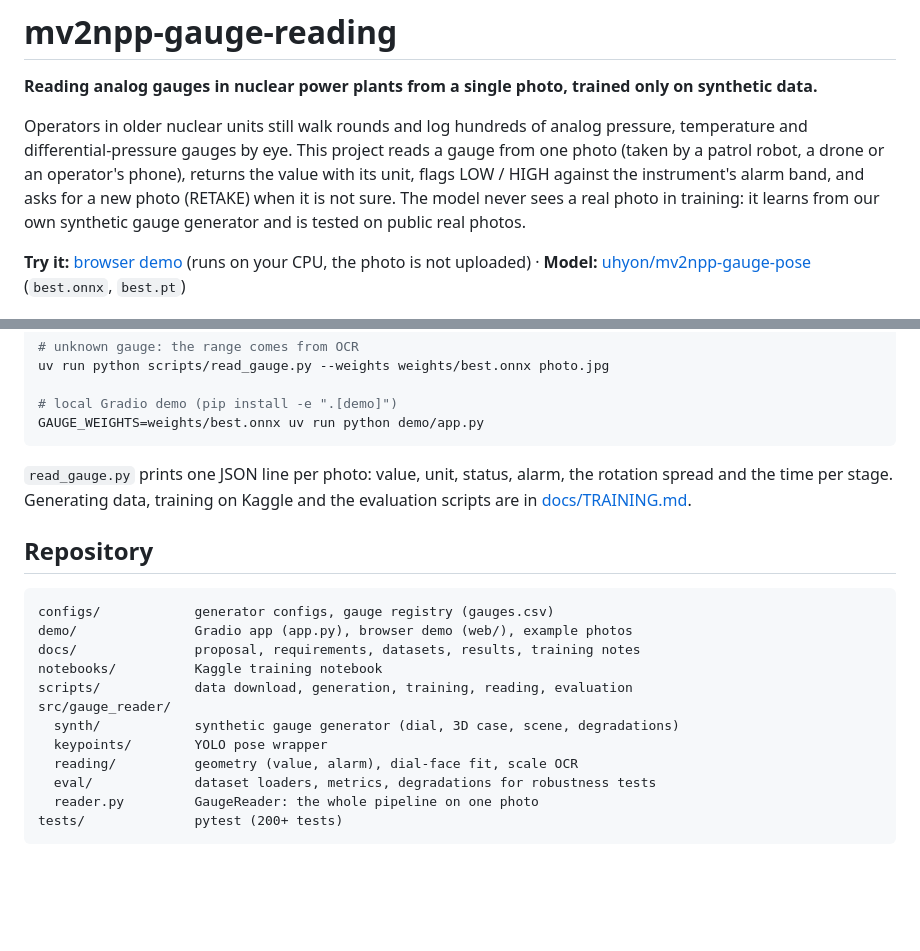
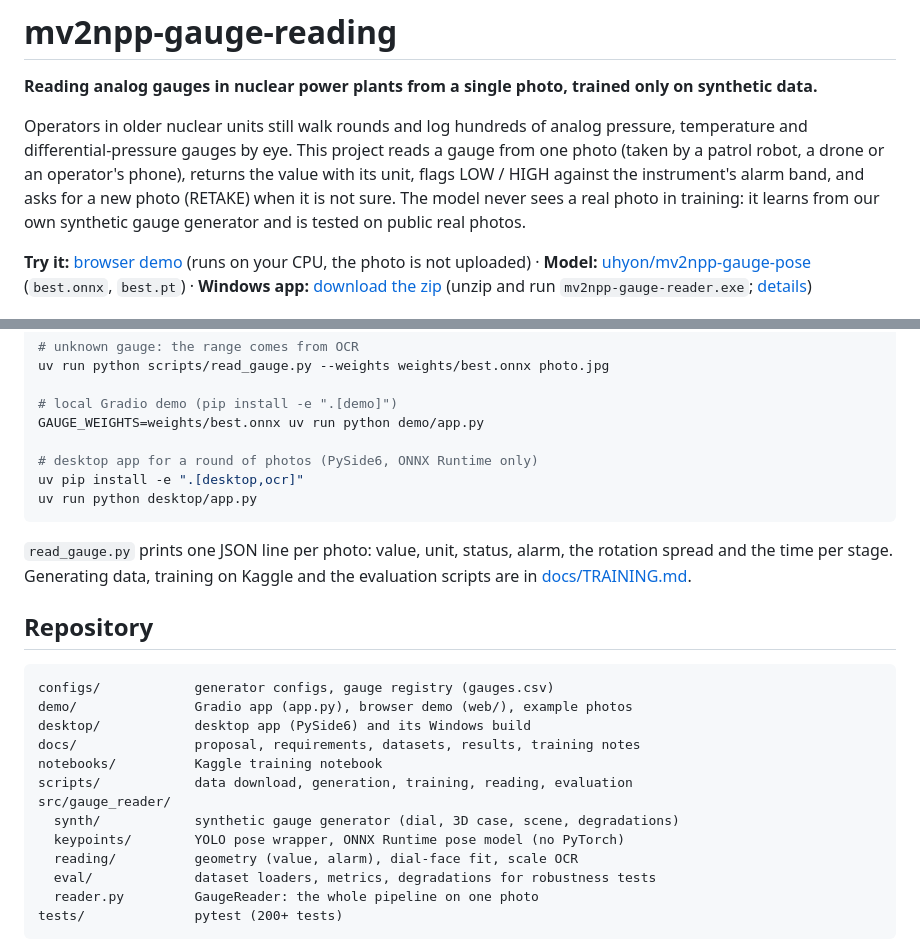
Before and after one commit to uhyon/mv2npp-gauge-reading, a Markdown page: README.md, 2 parts joined by grey strips. GitHub-like rendering; blank space fills up the shorter version.

````diff
--- a/README.md
+++ b/README.md
@@ -11,7 +11,9 @@ gauge generator and is tested on public real photos.
 
 **Try it:** [browser demo](https://huggingface.co/spaces/uhyon/mv2npp-gauge-reader) (runs on
 your CPU, the photo is not uploaded) · **Model:**
-[uhyon/mv2npp-gauge-pose](https://huggingface.co/uhyon/mv2npp-gauge-pose) (`best.onnx`, `best.pt`)
+[uhyon/mv2npp-gauge-pose](https://huggingface.co/uhyon/mv2npp-gauge-pose) (`best.onnx`, `best.pt`) ·
+**Windows app:** [download the zip](https://github.com/uhyon/mv2npp-gauge-reading/releases/latest)
+(unzip and run `mv2npp-gauge-reader.exe`; [details](desktop/README.md))
 
 ![Browser demo: pick an example, read the gauge](docs/img/demo.gif)
 
@@ -152,6 +154,10 @@ uv run python scripts/read_gauge.py --weights weights/best.onnx photo.jpg
 
 # local Gradio demo (pip install -e ".[demo]")
 GAUGE_WEIGHTS=weights/best.onnx uv run python demo/app.py
+
+# desktop app for a round of photos (PySide6, ONNX Runtime only)
+uv pip install -e ".[desktop,ocr]"
+uv run python desktop/app.py
 ```
 
 `read_gauge.py` prints one JSON line per photo: value, unit, status, alarm, the rotation spread
@@ -163,12 +169,13 @@ and the time per stage. Generating data, training on Kaggle and the evaluation s
 ```
 configs/            generator configs, gauge registry (gauges.csv)
 demo/               Gradio app (app.py), browser demo (web/), example photos
+desktop/            desktop app (PySide6) and its Windows build
 docs/               proposal, requirements, datasets, results, training notes
 notebooks/          Kaggle training notebook
 scripts/            data download, generation, training, reading, evaluation
 src/gauge_reader/
   synth/            synthetic gauge generator (dial, 3D case, scene, degradations)
-  keypoints/        YOLO pose wrapper
+  keypoints/        YOLO pose wrapper, ONNX Runtime pose model (no PyTorch)
   reading/          geometry (value, alarm), dial-face fit, scale OCR
   eval/             dataset loaders, metrics, degradations for robustness tests
   reader.py         GaugeReader: the whole pipeline on one photo
````
Also changed, not shown: desktop/README.md (added, +49 -0 lines), docs/img/desktop.png (added), 5 other files.
